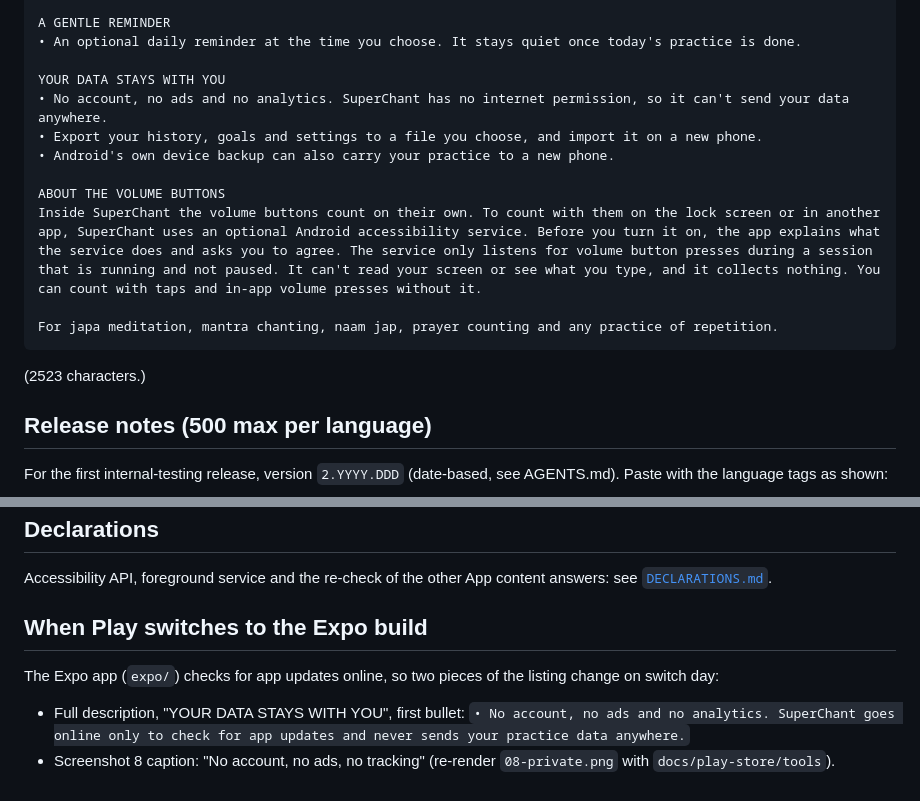
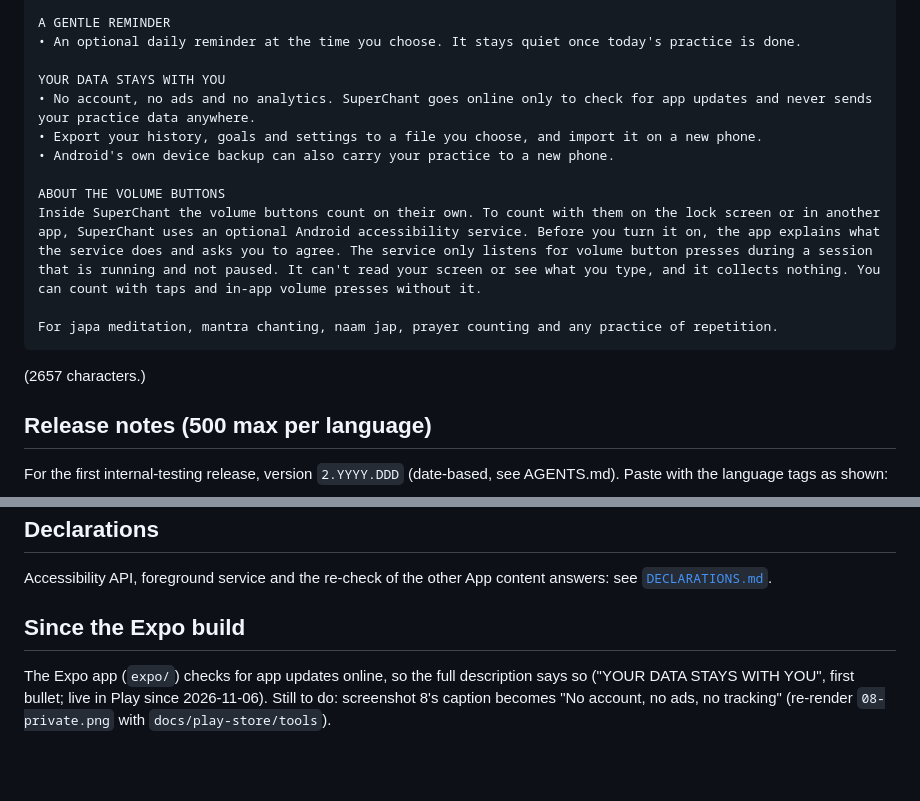
Before and after one commit to Dhruv2mars/superchant, a Markdown page: docs/play-store/STORE_LISTING.md, 2 parts joined by grey strips. Rendered like a GitHub page; blank space fills up the shorter version.

Commit message:
docs(play): the listing says SuperChant goes online only for app updates
The Expo build checks for updates, so "no internet permission" was no
longer true. Play's listing now matches this file.

Co-Authored-By: Claude Opus 5.5 <noreply@anthropic.com>

````diff
--- a/docs/play-store/STORE_LISTING.md
+++ b/docs/play-store/STORE_LISTING.md
@@ -53,7 +53,7 @@ A GENTLE REMINDER
 • An optional daily reminder at the time you choose. It stays quiet once today's practice is done.
 
 YOUR DATA STAYS WITH YOU
-• No account, no ads and no analytics. SuperChant has no internet permission, so it can't send your data anywhere.
+• No account, no ads and no analytics. SuperChant goes online only to check for app updates and never sends your practice data anywhere.
 • Export your history, goals and settings to a file you choose, and import it on a new phone.
 • Android's own device backup can also carry your practice to a new phone.
 
@@ -62,7 +62,7 @@ Inside SuperChant the volume buttons count on their own. To count with them on t
 
 For japa meditation, mantra chanting, naam jap, prayer counting and any practice of repetition.
 ```
-(2523 characters.)
+(2657 characters.)
 
 ## Release notes (500 max per language)
 
@@ -136,10 +136,8 @@ now `dev`).
 Accessibility API, foreground service and the re-check of the other App content answers:
 see [`DECLARATIONS.md`](DECLARATIONS.md).
 
-## When Play switches to the Expo build
+## Since the Expo build
 
-The Expo app (`expo/`) checks for app updates online, so two pieces of the listing change on switch day:
-
-- Full description, "YOUR DATA STAYS WITH YOU", first bullet:
-  `• No account, no ads and no analytics. SuperChant goes online only to check for app updates and never sends your practice data anywhere.`
-- Screenshot 8 caption: "No account, no ads, no tracking" (re-render `08-private.png` with `docs/play-store/tools`).
+The Expo app (`expo/`) checks for app updates online, so the full description says so ("YOUR DATA STAYS WITH YOU",
+first bullet; live in Play since 2026-11-06). Still to do: screenshot 8's caption becomes "No account, no ads, no
+tracking" (re-render `08-private.png` with `docs/play-store/tools`).
````
